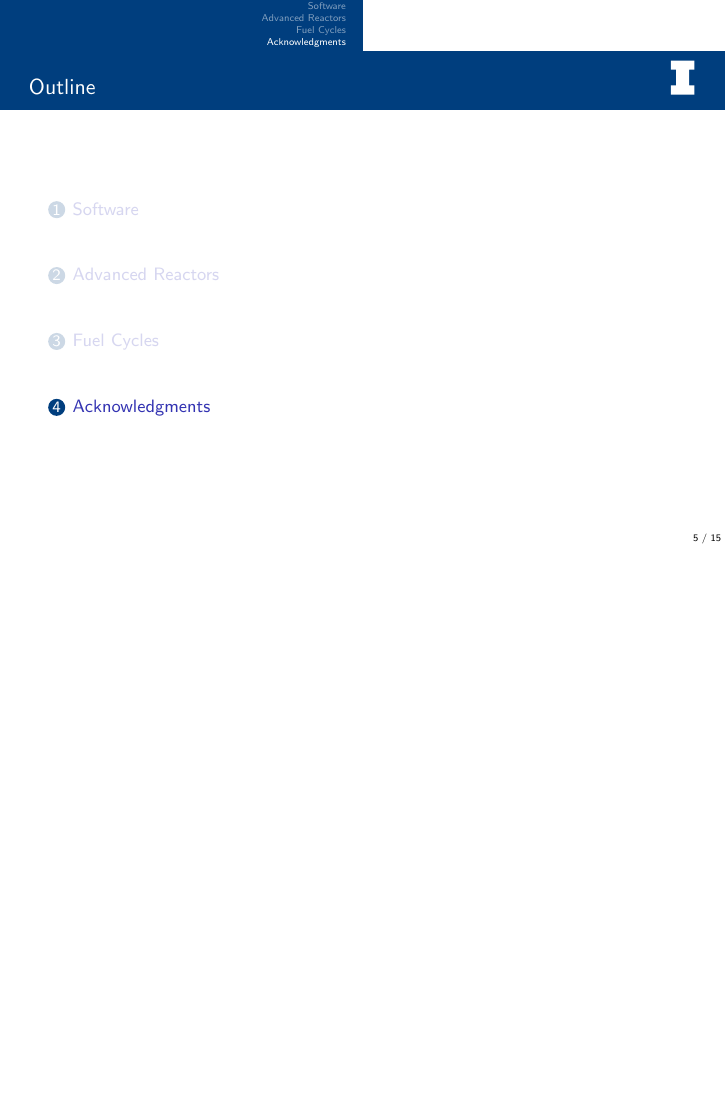
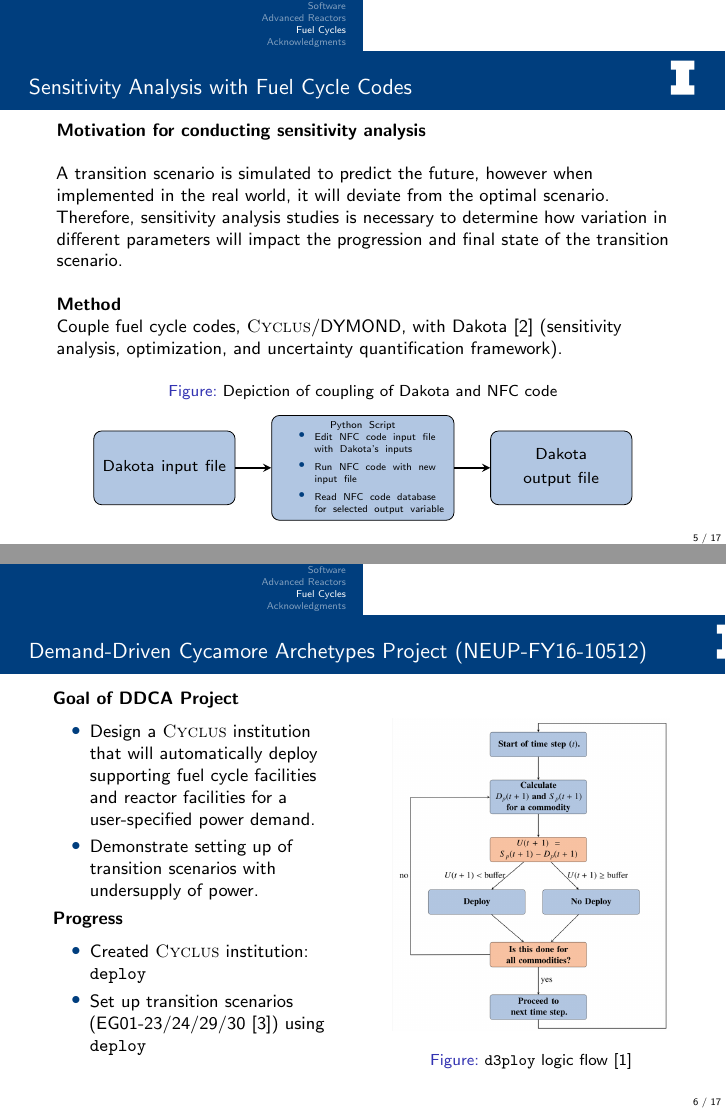
Before and after one commit to arfc/2019-09-05-group, LaTeX slides (arfc-pres.tex, which reads chee.tex): page 5 of 15 before the commit and pages 5 and 6 of 17 after it, the two joined at a grey line, the shorter picture padded with empty space. Compiled offline with pdfLaTeX; a LaTeX package or settings file that is missing is left out.

Commit message:
gwen slides

```diff
--- a/arfc-pres.tex
+++ b/arfc-pres.tex
@@ -26,6 +26,16 @@
 \usepackage{microtype} % if using PDF
 \usepackage{bigints}
 \usepackage{minted}
+
+\usepackage{tikz}
+\usetikzlibrary{positioning, arrows, decorations, shapes}
+\usetikzlibrary{shapes.geometric,arrows}
+\definecolor{illiniblue}{HTML}{B1C6E2}
+\tikzstyle{bblock} = [rectangle, draw, fill=illiniblue,
+text width=10em, text centered, rounded corners, minimum height=4em]
+\tikzstyle{sbblock} = [rectangle, draw, fill=illiniblue,
+text width=7em, text centered, rounded corners, minimum height=4em]
+\tikzstyle{arrow} = [thick,->,>=stealth]
 
 \newcommand{\units}[1] {\:\text{#1}}%
 \newcommand{\SN}{S$_N$}%{S$_\text{N}$}%{$S_N$}%
--- a/chee.tex
+++ b/chee.tex
@@ -0,0 +1,80 @@
+\begin{frame}
+    \frametitle{Sensitivity Analysis with Fuel Cycle Codes}
+    \textbf{Motivation for conducting sensitivity analysis}
+    \\
+
+    A transition scenario is simulated to predict the
+    future, however when implemented in the real world,
+    it will deviate from the optimal scenario.
+    Therefore, sensitivity analysis studies is necessary to
+    determine how variation in different parameters will impact
+    the progression and final state of the transition scenario.
+    \\
+
+    \textbf{Method}
+
+    Couple fuel cycle codes, \textsc{Cyclus}/DYMOND,
+    with Dakota \cite{eldred_dakota_2010} (sensitivity analysis,
+    optimization, and uncertainty quantification framework).
+
+    \begin{figure}[]
+        \centering
+        \caption{Depiction of coupling of Dakota and NFC code}
+        \label{fig:dakota-NFC-flow}
+        \begin{tikzpicture}[node distance=2.5cm]
+            \tikzstyle{every node}=[font=\large]
+            \node (one) [sbblock]{\small Dakota input file};
+        \node (two) [bblock, right of=one, xshift = 1cm, text width=3cm]{\tiny Python Script\begin{itemize}
+            \item Edit NFC code input file with Dakota's inputs
+            \item Run NFC code with new input file
+            \item Read NFC code database for selected output variable
+        \end{itemize}};
+        \node  (three) [sbblock, xshift = 1cm, right of=two]{\small Dakota output file};
+
+            \draw [arrow] (one) -- (two);
+            \draw [arrow] (two) -- (three);
+            %\draw [arrow] (All) -- node[anchor=west] {yes} (End);
+            %draw [arrow] (All) -- ([shift={(-3.9cm,0.7cm)}]All.south west)-- node[anchor=east] {no} ([shift={(-3.9cm,-0.85cm)}]Predict.north west)--(Predict);
+            %\draw [arrow] (End) |-([shift={(3cm,-0.5cm)}]End.south east)-- ([shift={(3cm,0.5cm)}]Start.north east)-|(Start);
+        \end{tikzpicture}
+    \end{figure}
+
+\end{frame}
+\begin{frame}
+    \frametitle{Demand-Driven Cycamore Archetypes Project (NEUP-FY16-10512) }
+    % a comment
+          \begin{columns}
+                  \column[t]{5cm}
+                  \textbf{Goal of DDCA Project}
+                  \\
+                  \vspace{0.1cm}
+                  \begin{itemize}
+                      \item Design a \textsc{Cyclus} institution
+                      that will
+                      automatically deploy supporting fuel
+                      cycle facilities and reactor
+                      facilities for a user-specified
+                      power demand.
+                      \item Demonstrate setting up of
+                      transition scenarios
+                      with undersupply of power.
+                  \end{itemize}
+                  \textbf{Progress}
+                  \vspace{0.1cm}
+                  \begin{itemize}
+                    \item Created \textsc{Cyclus} institution:
+                    \texttt{deploy}
+                    \item Set up transition scenarios
+                    (EG01-23/24/29/30 \cite{wigeland_nuclear_2014})
+                    using \texttt{deploy}
+                  \end{itemize}
+                  \column[t]{5cm}
+          \begin{figure}[htbp!]
+          \begin{center}
+        \includegraphics[height=5.5cm]{./images/d3ploy-flow}
+      \end{center}
+            \caption{\texttt{d3ploy} logic flow \cite{chee_demonstration_2019}}
+      \label{fig:d3ploy-flow}
+    \end{figure}
+          \end{columns}
+  \end{frame}
```
Also changed, not shown: 2019-09-05-group.bib (+36 -8 lines), images/d3ploy-flow.png (added).
